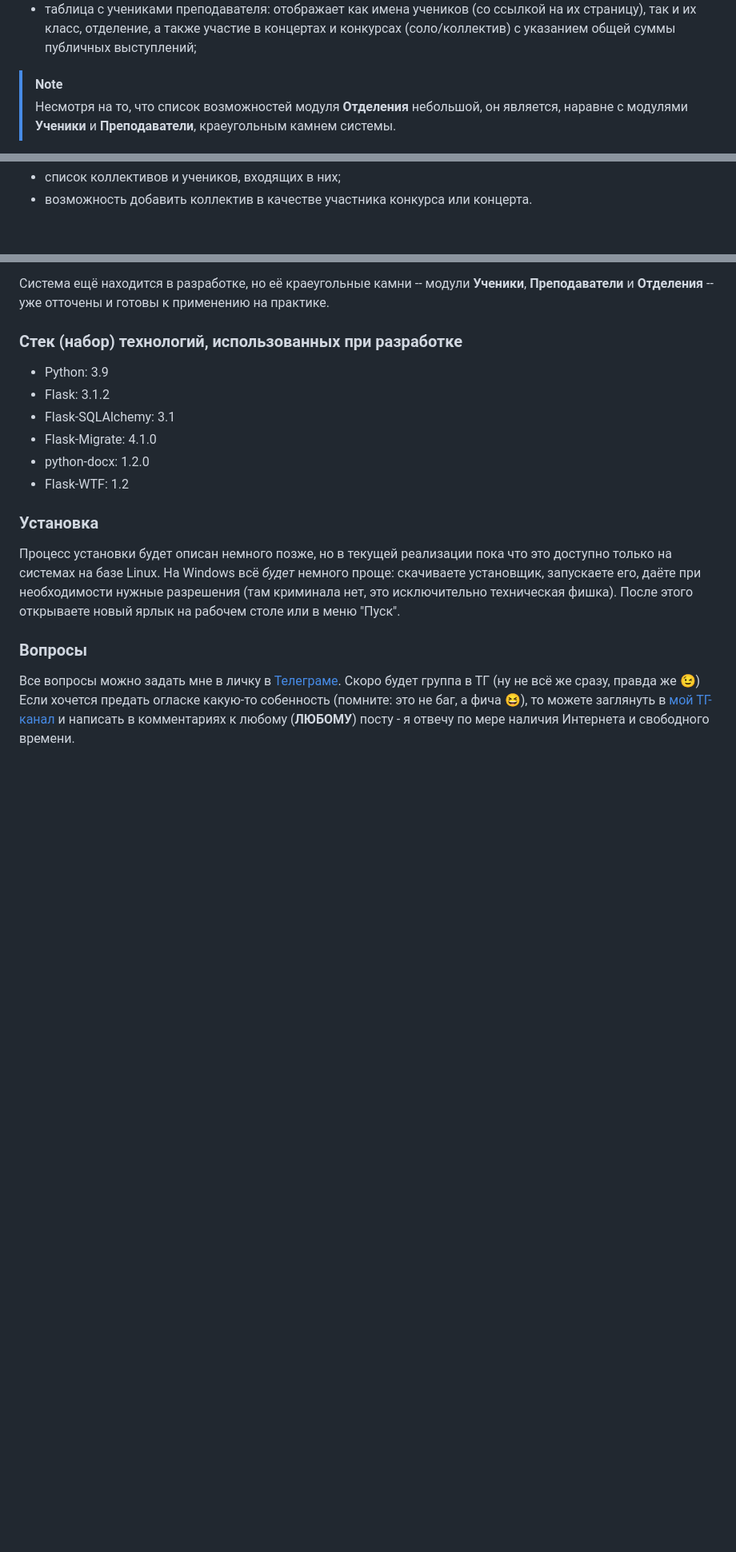
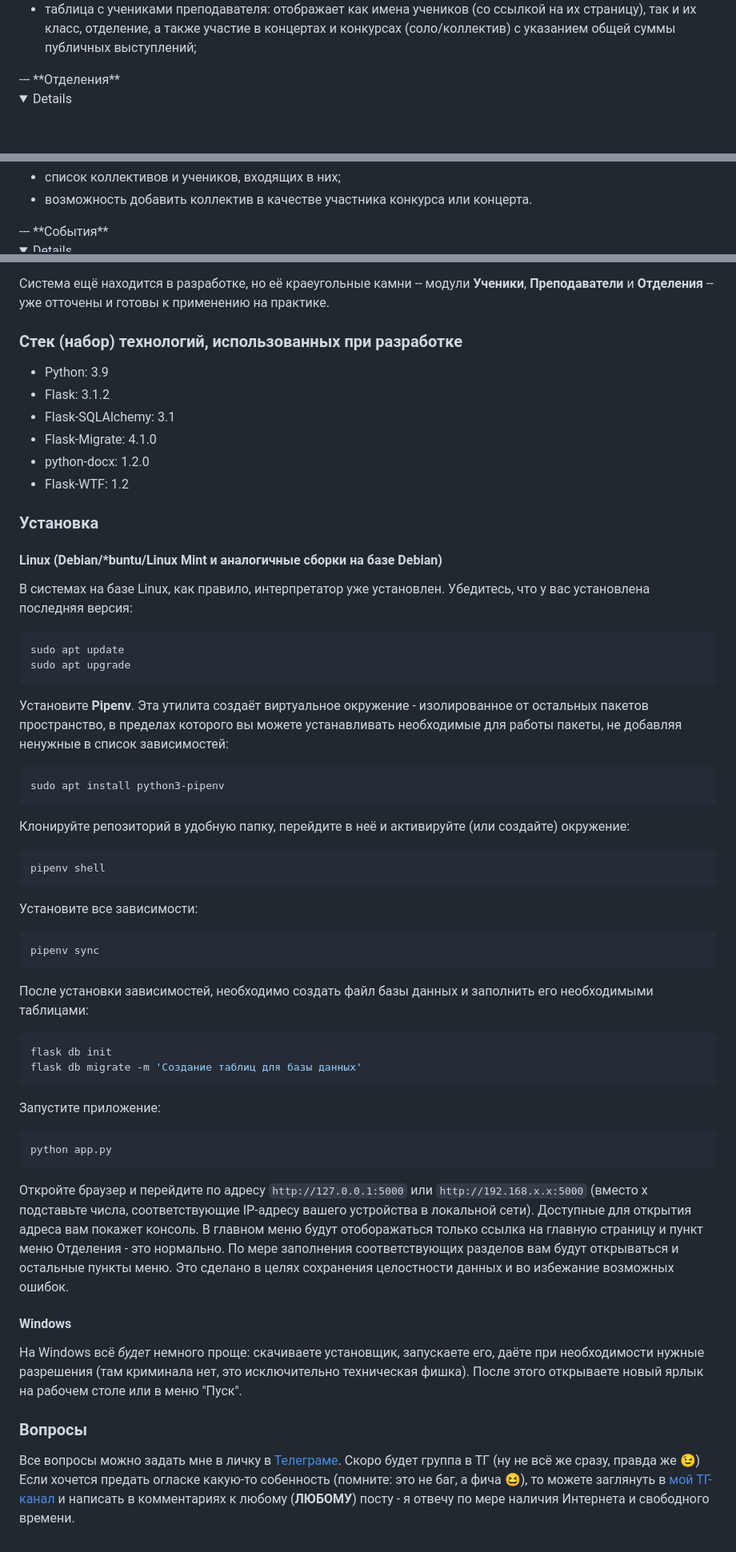
Before and after one commit to Brukvo/Palantir, a Markdown page: README.md, 3 parts joined by grey strips. Shown: that part at 80% size. GitHub-like rendering; folded sections open; blank space fills up the shorter version.

Commit message:
дополнения по процессу установки на Linux

````diff
--- a/README.md
+++ b/README.md
@@ -33,7 +33,6 @@
 - возможность ввести в систему отчёт преподавателя по предмету (по окончании каждой четверти и года) с последующим отражением этих данных на странице преподавателя. Количественные и качественные показатели вычисляются автоматически;
 - таблица с учениками преподавателя: отображает как имена учеников (со ссылкой на их страницу), так и их класс, отделение, а также участие в концертах и конкурсах (соло/коллектив) с указанием общей суммы публичных выступлений;
 </details>
-
-> [!NOTE]
-> Несмотря на то, что список возможностей модуля **Отделения** небольшой, он является, наравне с модулями **Ученики** и **Преподаватели**, краеугольным камнем системы.
+---
+**Отделения**
 <details>
@@ -51,5 +50,6 @@
 - список коллективов и учеников, входящих в них;
 - возможность добавить коллектив в качестве участника конкурса или концерта.
 </details>
-
+---
+**События**
 <details>
@@ -88,9 +87,38 @@
 - Flask-WTF: 1.2
 
 ### Установка
-Процесс установки будет описан немного позже, но в текущей реализации пока что это доступно только на системах на базе Linux.
+#### Linux (Debian/\*buntu/Linux Mint и аналогичные сборки на базе Debian)
+В системах на базе Linux, как правило, интерпретатор уже установлен. Убедитесь, что у вас установлена последняя версия:
+```shell
+sudo apt update
+sudo apt upgrade
+```
+Установите **Pipenv**. Эта утилита создаёт виртуальное окружение - изолированное от остальных пакетов пространство, в пределах которого вы можете устанавливать необходимые для работы пакеты, не добавляя ненужные в список зависимостей:
+```shell
+sudo apt install python3-pipenv
+```
+Клонируйте репозиторий в удобную папку, перейдите в неё и активируйте (или создайте) окружение:
+```shell
+pipenv shell
+```
+Установите все зависимости:
+```shell
+pipenv sync
+```
+После установки зависимостей, необходимо создать файл базы данных и заполнить его необходимыми таблицами:
+```shell
+flask db init
+flask db migrate -m 'Создание таблиц для базы данных'
+```
+Запустите приложение:
+```shell
+python app.py
+```
+Откройте браузер и перейдите по адресу `http://127.0.0.1:5000` или `http://192.168.x.x:5000` (вместо x подставьте числа, соответствующие IP-адресу вашего устройства в локальной сети). Доступные для открытия адреса вам покажет консоль.
+В главном меню будут отоборажаться только ссылка на главную страницу и пункт меню Отделения - это нормально. По мере заполнения соответствующих разделов вам будут открываться и остальные пункты меню. Это сделано в целях сохранения целостности данных и во избежание возможных ошибок.
+#### Windows
 На Windows всё _будет_ немного проще: скачиваете установщик, запускаете его, даёте при необходимости нужные разрешения (там криминала нет, это исключительно техническая фишка). После этого открываете новый ярлык на рабочем столе или в меню "Пуск".
 
 ### Вопросы
-Все вопросы можно задать мне в личку в [Телеграме](https://t.me/brukvo). Скоро будет группа в ТГ (ну не всё же сразу, правда же :wink:)
+Все вопросы можно задать мне в личку в [Телеграме](https://t.me/brukvo). Скоро будет группа в ТГ (ну не всё же сразу, правда же 😉)
 Если хочется предать огласке какую-то собенность (помните: это не баг, а фича 😆), то можете заглянуть в [мой ТГ-канал](https://t.me/muzped) и написать в комментариях к любому (**ЛЮБОМУ**) посту - я отвечу по мере наличия Интернета и свободного времени.
````
Also changed, not shown: other parts of README.md (+11 -12 lines).
